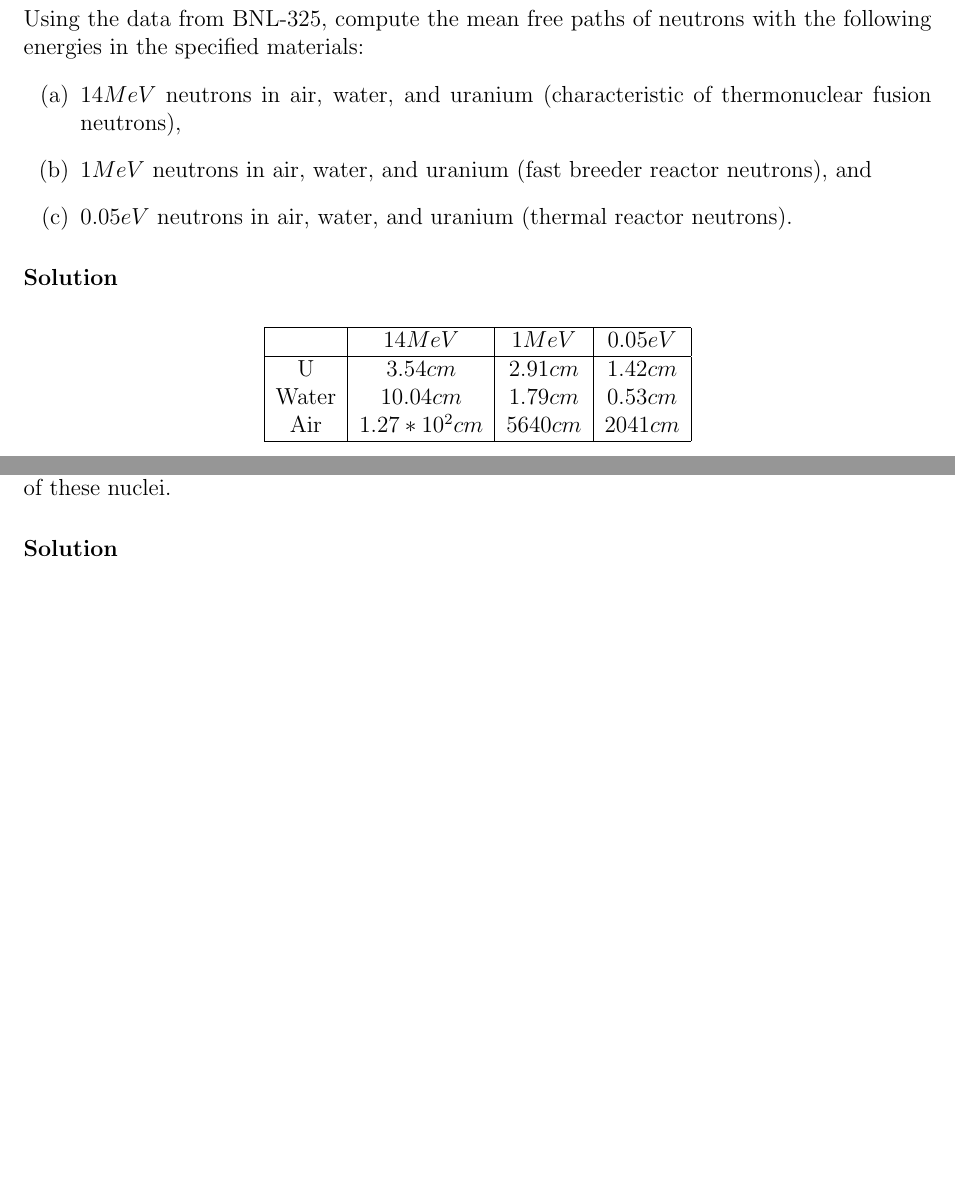
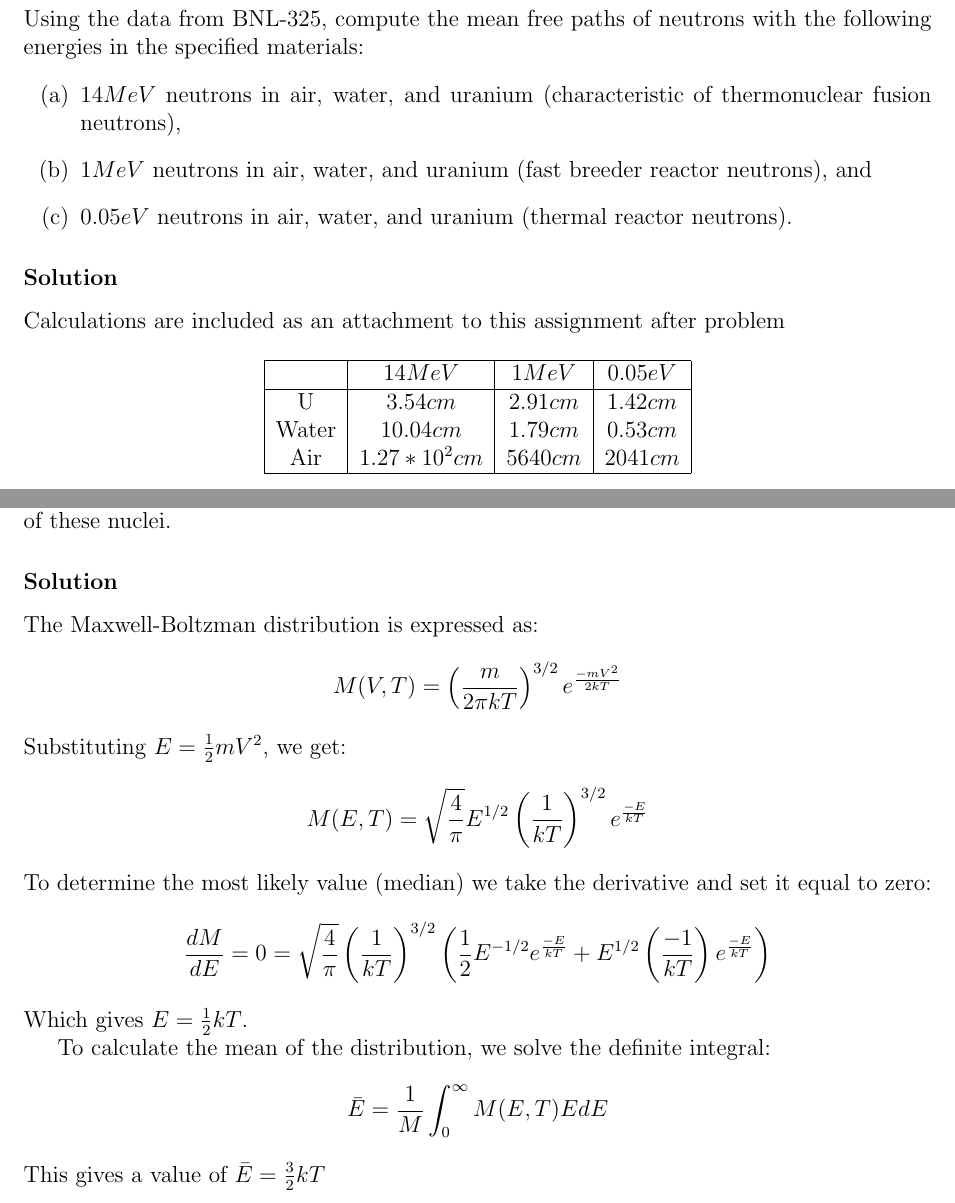
Before and after one commit to piovere/nucnotes, a LaTeX problem sheet (ne470/homework/02/ne470_hw_2.tex): two parts of pages 2 and 4 of 5, joined at a grey line, cut so that both start at the same text, the shorter picture padded with empty space. Compiled offline with pdfLaTeX.

Commit message:
Finished 470-2

```diff
--- a/ne470/homework/02/ne470_hw_2.tex
+++ b/ne470/homework/02/ne470_hw_2.tex
@@ -27,6 +27,7 @@
 	\end{enumerate}
 
 \solution
+	Calculations are included as an attachment to this assignment after problem
 	\begin{table}[h]
 		\centering
 		\begin{tabular}{ |c|c|c|c| }
@@ -73,7 +74,25 @@
 	Using the Maxwell-Boltzman distribution $ M(V,T) $, calculate the most probable energy of the nuclei characterized by such a distribution. Also calculate the average thermal energy of these nuclei.
 
 \solution
+	The Maxwell-Boltzman distribution is expressed as:
+		\[
+			M(V, T) = \left( \frac{m}{2 \pi k T} \right) ^ {3/2} e^{\frac{-mV^2}{2 k T}}
+		\]
+			Substituting $ E = \frac{1}{2}mV^2 $, we get:
+		\[
+			M(E, T) = \sqrt{\frac{4}{\pi}} E^{1/2} \left( \frac{1}{kT} \right)^{3/2} e^{\frac{-E}{kT}}
+		\]
+		To determine the most likely value (median) we take the derivative and set it equal to zero:
+		\[
+			\frac{dM}{dE} = 0 = \sqrt{\frac{4}{\pi}} \left( \frac{1}{kT} \right)^{3/2} \left( \frac{1}{2} E^{-1/2} e^{\frac{-E}{kT}} + E^{1/2} \left( \frac{-1}{kT} \right) e^{\frac{-E}{kT}}\right)
+		\]
+		Which gives $ E = \frac{1}{2} k T $.
 
+		To calculate the mean of the distribution, we solve the definite integral:
+		\[
+			\bar{E} = \frac{1}{M} \int^{\infty}_0 M(E, T) E dE
+		\]
+		This gives a value of $ \bar{E} = \frac{3}{2} kT $
 
 \problem{2-20}
 	Determine the fission-rate density necessary to produce a thermal power density of $ 400 kW/liter $ (typical of a fast breeder reactor core). Assume that the principle fissile isotope is \Pu{239}.
```
Also changed, not shown: ne470/homework/02/470_hw_2_addendum.pdf (added), ne470/homework/02/ne470_hw_2.pdf, 1 other file.
